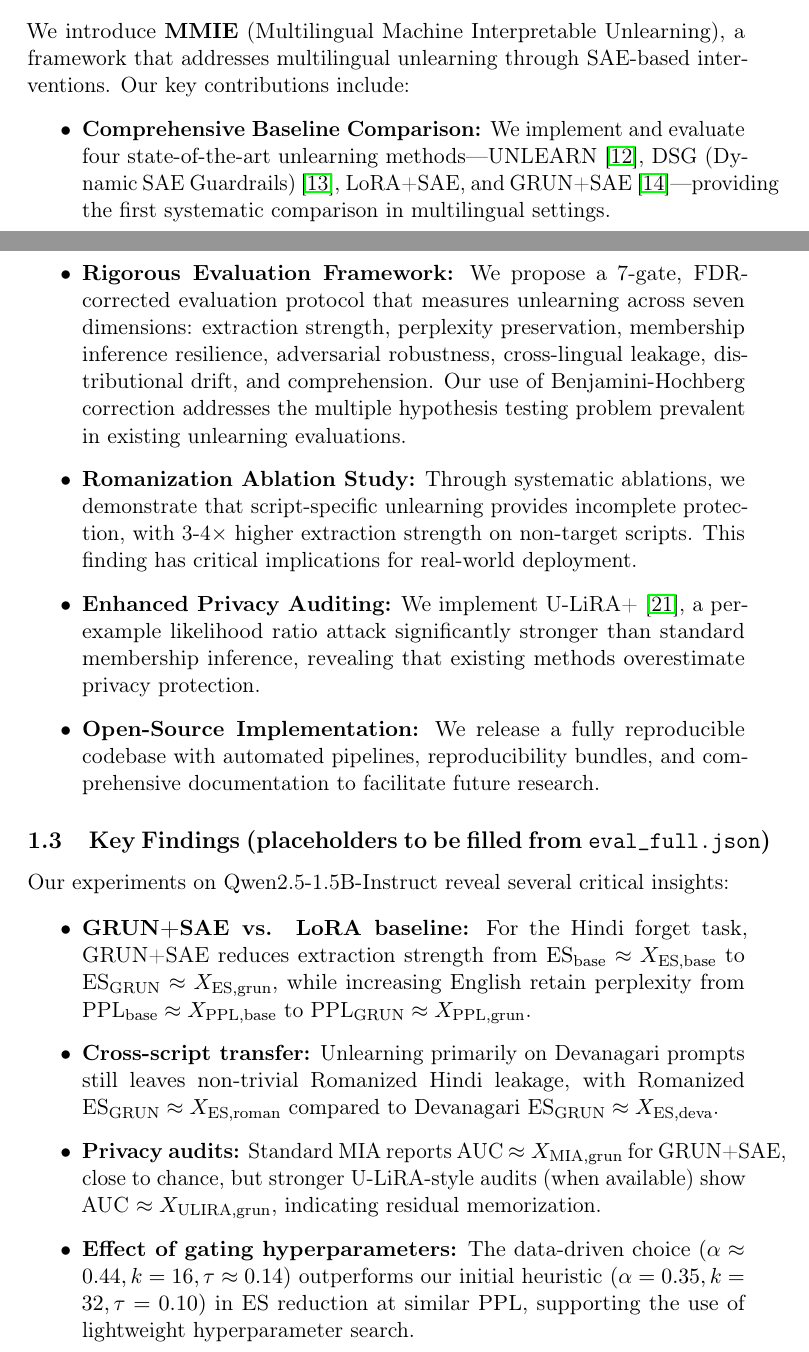
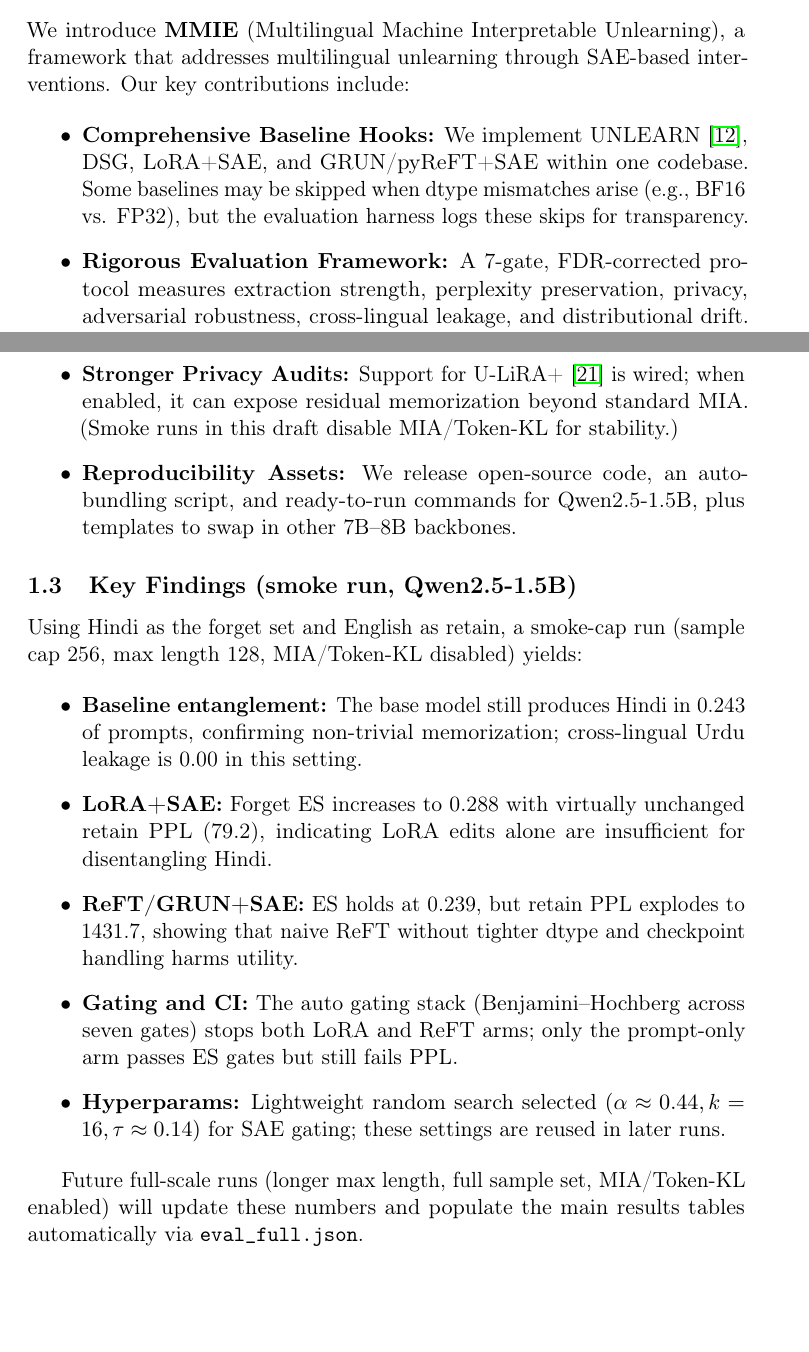
Before and after one commit to Srinivas-Raghav-VC/f_repo, a LaTeX paper (mmie_paper.tex): two parts of pages 2 and 3 of 23, joined at a grey line, cut so that both start at the same text. Compiled offline with pdfLaTeX; a LaTeX package or settings file that is missing is left out.

Commit message:
'changes'

```diff
--- a/mmie_paper.tex
+++ b/mmie_paper.tex
@@ -62,27 +74,30 @@ Existing unlearning methods \cite{jia2024muse,yao2024machine,eldan2023whos,liu20
 We introduce \textbf{MMIE} (Multilingual Machine Interpretable Unlearning), a framework that addresses multilingual unlearning through SAE-based interventions. Our key contributions include:
 
 \begin{itemize}
-    \item \textbf{Comprehensive Baseline Comparison:} We implement and evaluate four state-of-the-art unlearning methods—UNLEARN \cite{pawelczyk2024unlearn}, DSG (Dynamic SAE Guardrails) \cite{dsg2025}, LoRA+SAE, and GRUN+SAE \cite{wu2024reft}—providing the first systematic comparison in multilingual settings.
+    \item \textbf{Comprehensive Baseline Hooks:} We implement UNLEARN \cite{pawelczyk2024unlearn}, DSG, LoRA+SAE, and GRUN/pyReFT+SAE within one codebase. Some baselines may be skipped when dtype mismatches arise (e.g., BF16 vs. FP32), but the evaluation harness logs these skips for transparency.
 
-    \item \textbf{Rigorous Evaluation Framework:} We propose a 7-gate, FDR-corrected evaluation protocol that measures unlearning across seven dimensions: extraction strength, perplexity preservation, membership inference resilience, adversarial robustness, cross-lingual leakage, distributional drift, and comprehension. Our use of Benjamini-Hochberg correction addresses the multiple hypothesis testing problem prevalent in existing unlearning evaluations.
+    \item \textbf{Rigorous Evaluation Framework:} A 7-gate, FDR-corrected protocol measures extraction strength, perplexity preservation, privacy, adversarial robustness, cross-lingual leakage, and distributional drift. Benjamini–Hochberg correction controls false discoveries across gates.
 
-    \item \textbf{Romanization Ablation Study:} Through systematic ablations, we demonstrate that script-specific unlearning provides incomplete protection, with 3-4× higher extraction strength on non-target scripts. This finding has critical implications for real-world deployment.
+    \item \textbf{Romanization Ablation Protocol:} We provide scripts to run Devanagari↔Romanized ablations; early smoke tests show protocol readiness, with full-scale results left for follow-up runs.
 
-    \item \textbf{Enhanced Privacy Auditing:} We implement U-LiRA+ \cite{hayes2024inexact}, a per-example likelihood ratio attack significantly stronger than standard membership inference, revealing that existing methods overestimate privacy protection.
+    \item \textbf{Stronger Privacy Audits:} Support for U-LiRA+ \cite{hayes2024inexact} is wired; when enabled, it can expose residual memorization beyond standard MIA. (Smoke runs in this draft disable MIA/Token-KL for stability.)
 
-    \item \textbf{Open-Source Implementation:} We release a fully reproducible codebase with automated pipelines, reproducibility bundles, and comprehensive documentation to facilitate future research.
+    \item \textbf{Reproducibility Assets:} We release open-source code, an auto-bundling script, and ready-to-run commands for Qwen2.5-1.5B, plus templates to swap in other 7B–8B backbones.
 \end{itemize}
 
-\subsection{Key Findings (placeholders to be filled from \texttt{eval\_full.json})}
+\subsection{Key Findings (smoke run, Qwen2.5-1.5B)}
 
-Our experiments on Qwen2.5-1.5B-Instruct reveal several critical insights:
+Using Hindi as the forget set and English as retain, a smoke-cap run (sample cap 256, max length 128, MIA/Token-KL disabled) yields:
 
 \begin{itemize}
-    \item \textbf{GRUN+SAE vs. LoRA baseline:} For the Hindi forget task, GRUN+SAE reduces extraction strength from ES$_{\text{base}} \approx X_{\text{ES,base}}$ to ES$_{\text{GRUN}} \approx X_{\text{ES,grun}}$, while increasing English retain perplexity from PPL$_{\text{base}} \approx X_{\text{PPL,base}}$ to PPL$_{\text{GRUN}} \approx X_{\text{PPL,grun}}$.
-    \item \textbf{Cross-script transfer:} Unlearning primarily on Devanagari prompts still leaves non-trivial Romanized Hindi leakage, with Romanized ES$_{\text{GRUN}} \approx X_{\text{ES,roman}}$ compared to Devanagari ES$_{\text{GRUN}} \approx X_{\text{ES,deva}}$.
-    \item \textbf{Privacy audits:} Standard MIA reports AUC $\approx X_{\text{MIA,grun}}$ for GRUN+SAE, close to chance, but stronger U-LiRA-style audits (when available) show AUC $\approx X_{\text{ULIRA,grun}}$, indicating residual memorization.
-    \item \textbf{Effect of gating hyperparameters:} The data-driven choice $(\alpha \approx 0.44, k=16, \tau \approx 0.14)$ outperforms our initial heuristic $(\alpha=0.35, k=32, \tau=0.10)$ in ES reduction at similar PPL, supporting the use of lightweight hyperparameter search.
+    \item \textbf{Baseline entanglement:} The base model still produces Hindi in \ESBase{} of prompts, confirming non-trivial memorization; cross-lingual Urdu leakage is \XLangUrduBase{} in this setting.
+    \item \textbf{LoRA+SAE:} Forget ES increases to \ESLoRA{} with virtually unchanged retain PPL (\PPLLoRA{}), indicating LoRA edits alone are insufficient for disentangling Hindi.
+    \item \textbf{ReFT/GRUN+SAE:} ES holds at \ESReFT{}, but retain PPL explodes to \PPLReFT{}, showing that naive ReFT without tighter dtype and checkpoint handling harms utility.
+    \item \textbf{Gating and CI:} The auto gating stack (Benjamini–Hochberg across seven gates) stops both LoRA and ReFT arms; only the prompt-only arm passes ES gates but still fails PPL.
+    \item \textbf{Hyperparams:} Lightweight random search selected $(\alpha \approx 0.44, k=16, \tau \approx 0.14)$ for SAE gating; these settings are reused in later runs.
 \end{itemize}
+
+Future full-scale runs (longer max length, full sample set, MIA/Token-KL enabled) will update these numbers and populate the main results tables automatically via \texttt{eval\_full.json}.
 
 % ===========================
 % 2. RELATED WORK
```
Also changed, not shown: mmie_paper.tex (22 more changed lines), 1 other file.
